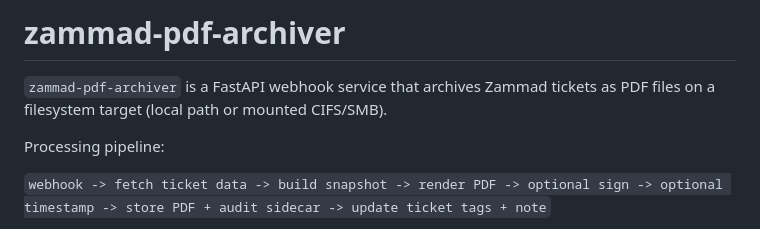
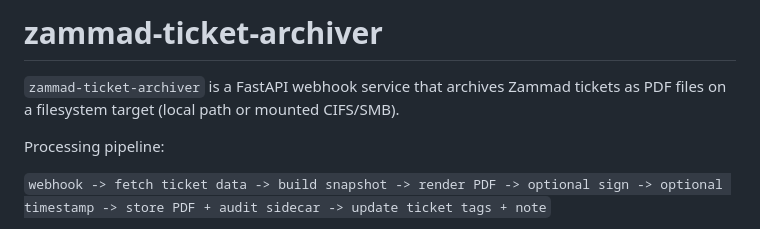
Before and after one commit to sebastianspicker/zammad-ticket-archiver, a Markdown page: README.md, the part around the change. Rendered like a GitHub page.

Commit message:
fixed title

```diff
--- a/README.md
+++ b/README.md
@@ -1,6 +1,6 @@
-# zammad-pdf-archiver
+# zammad-ticket-archiver
 
-`zammad-pdf-archiver` is a FastAPI webhook service that archives Zammad tickets as PDF files on a filesystem target (local path or mounted CIFS/SMB).
+`zammad-ticket-archiver` is a FastAPI webhook service that archives Zammad tickets as PDF files on a filesystem target (local path or mounted CIFS/SMB).
 
 Processing pipeline:
 
```
